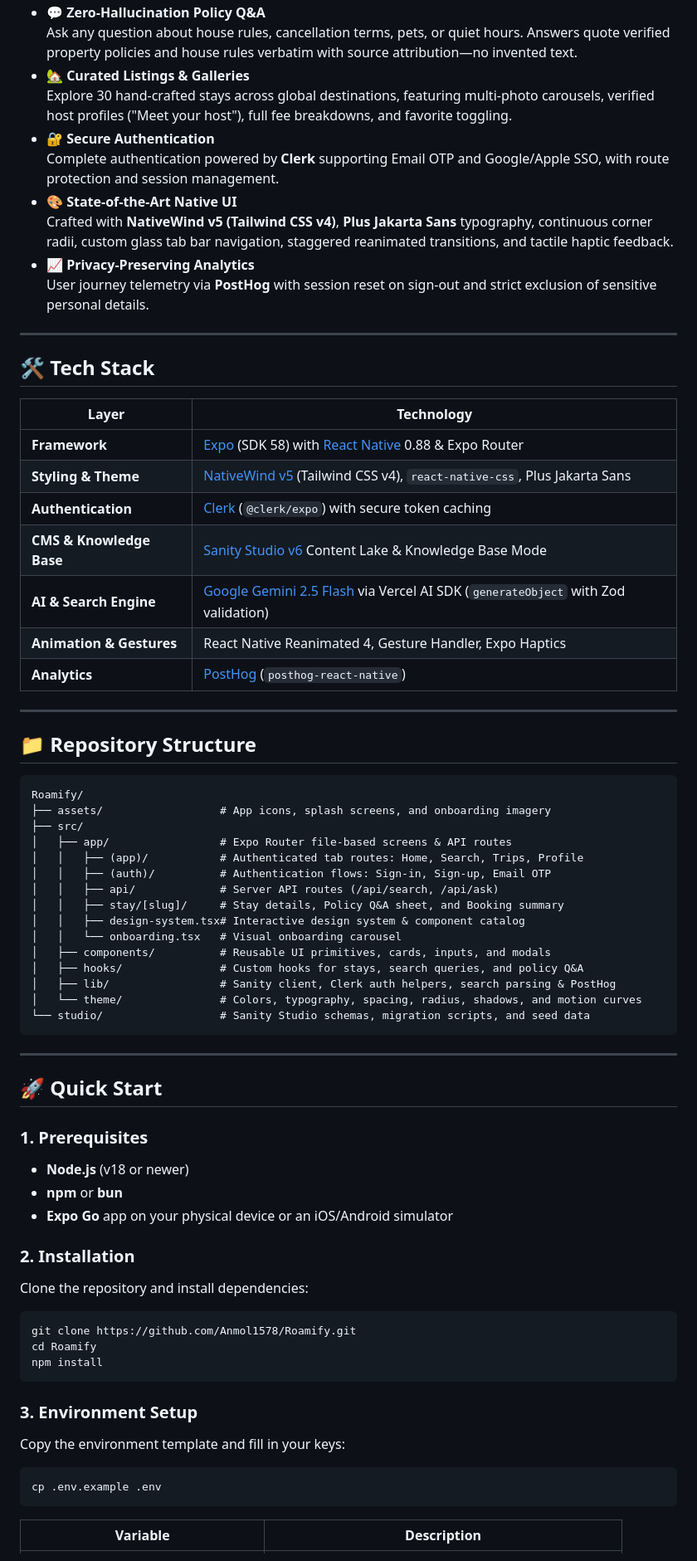
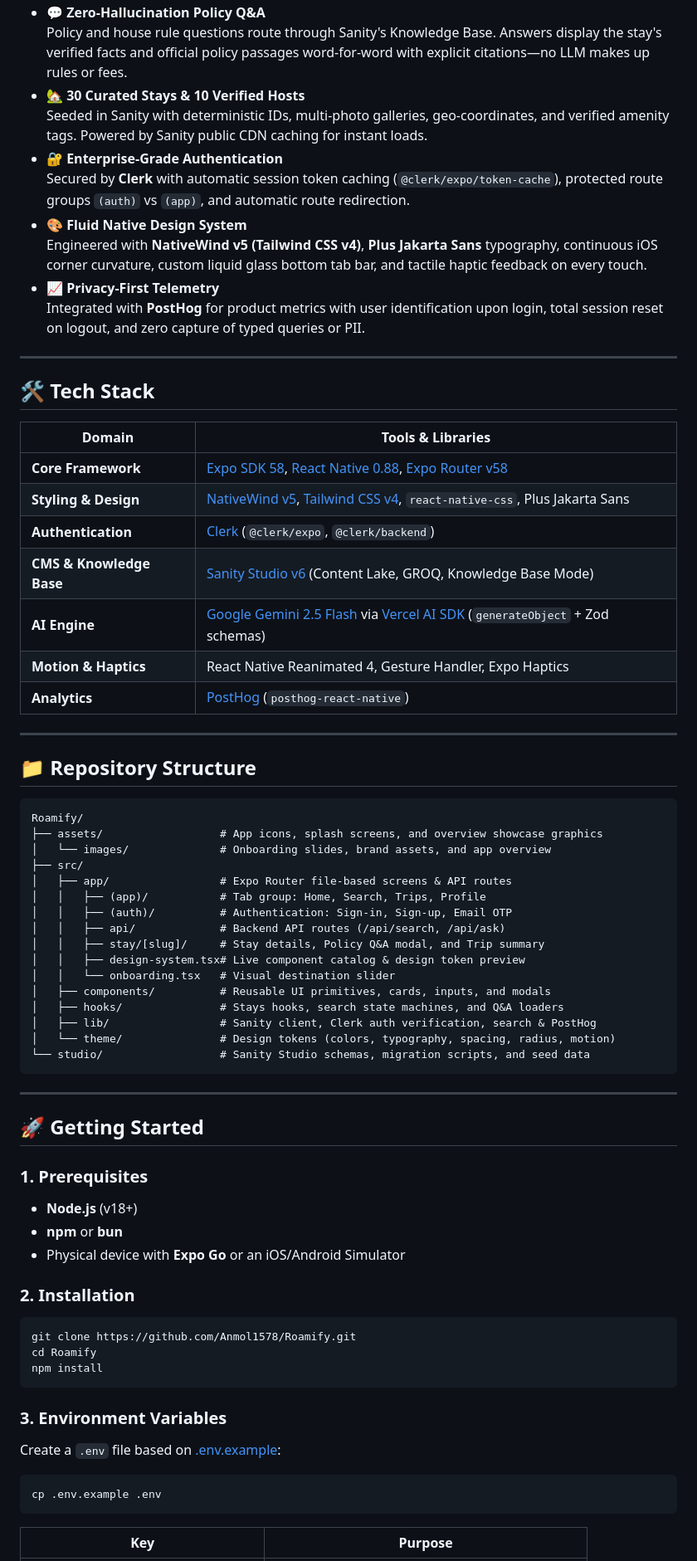
Before and after one commit to Anmol1578/Roamify, a Markdown page: README.md, the part around the change printed below. Shown: that part at 83% size. Drawn GitHub-style.

````diff
--- a/README.md
+++ b/README.md
@@ -13,26 +59,26 @@ Roamify lets travelers discover stays by simply describing what they want in pla
 - **💬 Zero-Hallucination Policy Q&A**
-  Ask any question about house rules, cancellation terms, pets, or quiet hours. Answers quote verified property policies and house rules verbatim with source attribution—no invented text.
-- **🏡 Curated Listings & Galleries**
-  Explore 30 hand-crafted stays across global destinations, featuring multi-photo carousels, verified host profiles ("Meet your host"), full fee breakdowns, and favorite toggling.
-- **🔐 Secure Authentication**
-  Complete authentication powered by **Clerk** supporting Email OTP and Google/Apple SSO, with route protection and session management.
-- **🎨 State-of-the-Art Native UI**
-  Crafted with **NativeWind v5 (Tailwind CSS v4)**, **Plus Jakarta Sans** typography, continuous corner radii, custom glass tab bar navigation, staggered reanimated transitions, and tactile haptic feedback.
-- **📈 Privacy-Preserving Analytics**
-  User journey telemetry via **PostHog** with session reset on sign-out and strict exclusion of sensitive personal details.
+  Policy and house rule questions route through Sanity's Knowledge Base. Answers display the stay's verified facts and official policy passages word-for-word with explicit citations—no LLM makes up rules or fees.
+- **🏡 30 Curated Stays & 10 Verified Hosts**
+  Seeded in Sanity with deterministic IDs, multi-photo galleries, geo-coordinates, and verified amenity tags. Powered by Sanity public CDN caching for instant loads.
+- **🔐 Enterprise-Grade Authentication**
+  Secured by **Clerk** with automatic session token caching (`@clerk/expo/token-cache`), protected route groups `(auth)` vs `(app)`, and automatic route redirection.
+- **🎨 Fluid Native Design System**
+  Engineered with **NativeWind v5 (Tailwind CSS v4)**, **Plus Jakarta Sans** typography, continuous iOS corner curvature, custom liquid glass bottom tab bar, and tactile haptic feedback on every touch.
+- **📈 Privacy-First Telemetry**
+  Integrated with **PostHog** for product metrics with user identification upon login, total session reset on logout, and zero capture of typed queries or PII.
 
 ---
 
 ## 🛠 Tech Stack
 
-| Layer | Technology |
+| Domain | Tools & Libraries |
 |---|---|
-| **Framework** | [Expo](https://expo.dev) (SDK 58) with [React Native](https://reactnative.dev) 0.88 & Expo Router |
-| **Styling & Theme** | [NativeWind v5](https://www.nativewind.dev/) (Tailwind CSS v4), `react-native-css`, Plus Jakarta Sans |
-| **Authentication** | [Clerk](https://clerk.com/) (`@clerk/expo`) with secure token caching |
-| **CMS & Knowledge Base** | [Sanity Studio v6](https://www.sanity.io/) Content Lake & Knowledge Base Mode |
-| **AI & Search Engine** | [Google Gemini 2.5 Flash](https://ai.google.dev/) via Vercel AI SDK (`generateObject` with Zod validation) |
-| **Animation & Gestures** | React Native Reanimated 4, Gesture Handler, Expo Haptics |
+| **Core Framework** | [Expo SDK 58](https://expo.dev), [React Native 0.88](https://reactnative.dev), [Expo Router v58](https://docs.expo.dev/router/introduction/) |
+| **Styling & Design** | [NativeWind v5](https://www.nativewind.dev/), [Tailwind CSS v4](https://tailwindcss.com/), `react-native-css`, Plus Jakarta Sans |
+| **Authentication** | [Clerk](https://clerk.com/) (`@clerk/expo`, `@clerk/backend`) |
+| **CMS & Knowledge Base** | [Sanity Studio v6](https://www.sanity.io/) (Content Lake, GROQ, Knowledge Base Mode) |
+| **AI Engine** | [Google Gemini 2.5 Flash](https://ai.google.dev/) via [Vercel AI SDK](https://sdk.vercel.ai/) (`generateObject` + Zod schemas) |
+| **Motion & Haptics** | React Native Reanimated 4, Gesture Handler, Expo Haptics |
 | **Analytics** | [PostHog](https://posthog.com/) (`posthog-react-native`) |
 
 ---
@@ -41,44 +87,44 @@ Roamify lets travelers discover stays by simply describing what they want in pla
 
 ```
 Roamify/
-├── assets/                  # App icons, splash screens, and onboarding imagery
+├── assets/                  # App icons, splash screens, and overview showcase graphics
+│   └── images/              # Onboarding slides, brand assets, and app overview
 ├── src/
 │   ├── app/                 # Expo Router file-based screens & API routes
-│   │   ├── (app)/           # Authenticated tab routes: Home, Search, Trips, Profile
-│   │   ├── (auth)/          # Authentication flows: Sign-in, Sign-up, Email OTP
-│   │   ├── api/             # Server API routes (/api/search, /api/ask)
-│   │   ├── stay/[slug]/     # Stay details, Policy Q&A sheet, and Booking summary
-│   │   ├── design-system.tsx# Interactive design system & component catalog
-│   │   └── onboarding.tsx   # Visual onboarding carousel
+│   │   ├── (app)/           # Tab group: Home, Search, Trips, Profile
+│   │   ├── (auth)/          # Authentication: Sign-in, Sign-up, Email OTP
+│   │   ├── api/             # Backend API routes (/api/search, /api/ask)
+│   │   ├── stay/[slug]/     # Stay details, Policy Q&A modal, and Trip summary
+│   │   ├── design-system.tsx# Live component catalog & design token preview
+│   │   └── onboarding.tsx   # Visual destination slider
 │   ├── components/          # Reusable UI primitives, cards, inputs, and modals
-│   ├── hooks/               # Custom hooks for stays, search queries, and policy Q&A
-│   ├── lib/                 # Sanity client, Clerk auth helpers, search parsing & PostHog
-│   └── theme/               # Colors, typography, spacing, radius, shadows, and motion curves
+│   ├── hooks/               # Stays hooks, search state machines, and Q&A loaders
+│   ├── lib/                 # Sanity client, Clerk auth verification, search & PostHog
+│   └── theme/               # Design tokens (colors, typography, spacing, radius, motion)
 └── studio/                  # Sanity Studio schemas, migration scripts, and seed data
 ```
 
 ---
 
-## 🚀 Quick Start
+## 🚀 Getting Started
 
 ### 1. Prerequisites
-- **Node.js** (v18 or newer)
+- **Node.js** (v18+)
 - **npm** or **bun**
-- **Expo Go** app on your physical device or an iOS/Android simulator
+- Physical device with **Expo Go** or an iOS/Android Simulator
 
 ### 2. Installation
-Clone the repository and install dependencies:
 ```bash
 git clone https://github.com/Anmol1578/Roamify.git
 cd Roamify
 npm install
 ```
 
-### 3. Environment Setup
-Copy the environment template and fill in your keys:
+### 3. Environment Variables
+Create a `.env` file based on [.env.example](.env.example):
 ```bash
 cp .env.example .env
 ```
 
-| Variable | Description |
+| Key | Purpose |
 |---|---|
````
Also changed, not shown: other parts of README.md (+63 -20 lines), assets/images/roamify-overview.png (added).
